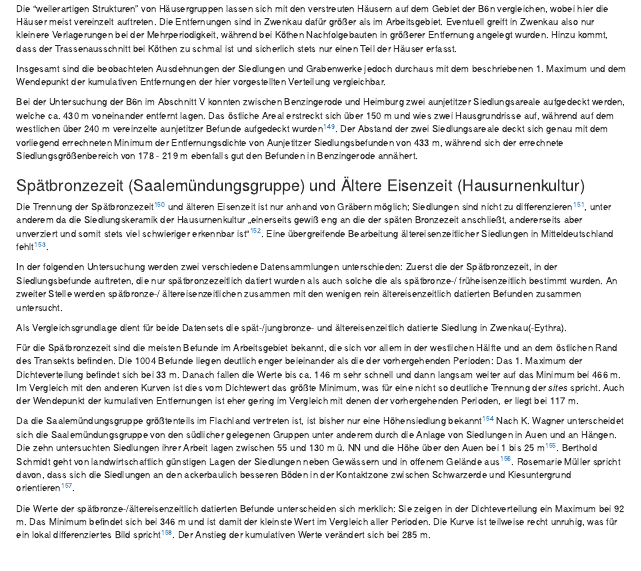
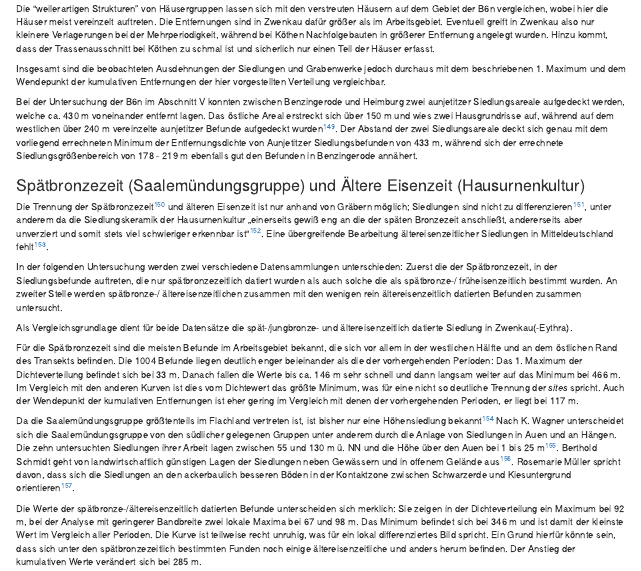
Before and after one commit to SCSchmidt/sitedefinition, an R Markdown document (analysis/paper/paper_after_peer_review.Rmd): the page in a window 1100 px wide, from 8160 px down. Rendered offline with R 4.5, knitr and Pandoc, with nearby package versions; drawn as R Markdown's standard HTML page in place of the format the file asks for; some code elsewhere in the file could not run offline.

Commit message:
Füllwörter raus u.a.

```diff
--- a/analysis/paper/paper_after_peer_review.Rmd
+++ b/analysis/paper/paper_after_peer_review.Rmd
@@ -746,7 +746,7 @@ In Zwenkau kann innerhalb des Ovals eine Gliederung in einen Wirtschaftsbereich
 
 Die Häusergruppen außerhalb des Grabenwerks in Zwenkau liegen zwischen 120 und 345 m voneinander entfernt^[Vgl. @huth_1998, 189, Abb. 2.]. Die wenigen Gruben in Zwenkau verstreuen sich über die gesamte Grabungsfläche und zeigen weder einen „deutlichen Bezug zu den Hausgrundrissen dieser Epoche“ noch zu den Brunnen^[@huth_1998, 188. Ähnlich liegen auch im Arbeitsgebiet einige Gruben sehr vereinzelt.]. Eine Vor- und Nachzeitigkeit der verschiedenen Siedlungs- und Hausbefunde ist durch sich überschneidende Befunde belegt^[@huth_1998, 194.], wobei die engstehende Besiedlung innerhalb des Grabenwerks (mit einigen umliegenden Häusern) einer älteren Phase zuzuordnen ist als die weiter verbreiteten Weilerartigen Strukturen^[@schunke_2009, 301-305.].
 
-Die "weilerartigen Strukturen" von Häusergruppen lassen sich mit den verstreuten Häusern auf dem Gebiet der B6n vergleichen, wobei hier die Häuser meist vereinzelt auftreten. Die Entfernungen sind in Zwenkau dafür größer als im Arbeitsgebiet. Eventuell greift in Zwenkau also nur kleinere Verlagerungen bei der Mehrperiodigkeit, während bei Köthen Nachfolgebauten in größerer Entfernung angelegt wurden. Hinzu kommt, dass der Trassenausschnitt bei Köthen zu schmal ist und sicherlich stets nur einen Teil der Häuser erfasst.
+Die "weilerartigen Strukturen" von Häusergruppen lassen sich mit den verstreuten Häusern auf dem Gebiet der B6n vergleichen, wobei hier die Häuser meist vereinzelt auftreten. Die Entfernungen sind in Zwenkau dafür größer als im Arbeitsgebiet. Eventuell greift in Zwenkau also nur kleinere Verlagerungen bei der Mehrperiodigkeit, während bei Köthen Nachfolgebauten in größerer Entfernung angelegt wurden. Hinzu kommt, dass der Trassenausschnitt bei Köthen zu schmal ist und sicherlich nur einen Teil der Häuser erfasst.
 
 Insgesamt sind die beobachteten Ausdehnungen der Siedlungen und Grabenwerke jedoch durchaus mit dem beschriebenen 1. Maximum und dem Wendepunkt der kumulativen Entfernungen der hier vorgestellten Verteilung vergleichbar.
 
@@ -760,13 +760,14 @@ Die Trennung der Spätbronzezeit^[Für das Arbeitsgebiet findet sich in der Lite
 In der folgenden Untersuchung werden zwei verschiedene Datensammlungen unterschieden:
 Zuerst die der Spätbronzezeit, in der Siedlungsbefunde auftreten, die nur spätbronzezeitlich datiert wurden als auch solche die als spätbronze-/ früheisenzeitlich bestimmt wurden. An zweiter Stelle werden  spätbronze-/ ältereisenzeitlichen zusammen mit den wenigen rein ältereisenzeitlich datierten Befunden zusammen untersucht.
 
-Als Vergleichsgrundlage dient für beide Datensets die spät-/jungbronze- und ältereisenzeitlich datierte Siedlung in Zwenkau(-Eythra).
+Als Vergleichsgrundlage dient für beide Datensätze die spät-/jungbronze- und ältereisenzeitlich datierte Siedlung in Zwenkau(-Eythra).
 
 Für die Spätbronzezeit sind die meisten Befunde im Arbeitsgebiet bekannt, die sich vor allem in der westlichen Hälfte und an dem östlichen Rand des Transekts befinden. Die 1004 Befunde liegen deutlich enger beieinander als die der vorhergehenden Perioden: Das 1. Maximum der Dichteverteilung befindet sich bei 33 m. Danach fallen die Werte bis ca. 146 m sehr schnell und dann langsam weiter auf das Minimum bei 466 m. Im Vergleich mit den anderen Kurven ist dies vom Dichtewert das größte Minimum, was für eine nicht so deutliche Trennung der *sites* spricht. Auch der Wendepunkt der kumulativen Entfernungen ist eher gering im Vergleich mit denen der vorhergehenden Perioden, er liegt bei 117 m.
 
 Da die Saalemündungsgruppe größtenteils im Flachland vertreten ist, ist bisher nur eine Höhensiedlung bekannt^[Die Hünenburg (@heske_2010).] Nach K. Wagner unterscheidet sich die Saalemündungsgruppe von den südlicher gelegenen Gruppen unter anderem durch die Anlage von Siedlungen in Auen und an Hängen.  Die zehn untersuchten Siedlungen ihrer Arbeit lagen zwischen 55 und 130 m ü. NN und die Höhe über den Auen bei 1 bis 25 m^[@wagner_1983, 38.]. Berthold Schmidt geht von landwirtschaftlich günstigen Lagen der Siedlungen neben Gewässern und in offenem Gelände aus^[@schmidt_1978, 127.]. Rosemarie Müller spricht davon, dass sich die Siedlungen an den ackerbaulich besseren Böden in der Kontaktzone zwischen Schwarzerde und Kiesuntergrund orientieren^[@muller_1992, 259.].
 
-Die Werte der spätbronze-/ältereisenzeitlich datierten Befunde unterscheiden sich merklich: Sie zeigen in der Dichteverteilung ein Maximum bei 92 m. Das Minimum befindet sich bei 346 m und ist damit der kleinste Wert im Vergleich aller Perioden. Die Kurve ist teilweise recht unruhig, was für ein lokal differenziertes Bild spricht^[Ein Grund hierfür könnte sein, dass sich unter den spätbronzezeitlich bestimmten Funden noch einige ältereisenzeitliche befinden.]. Der Anstieg der kumulativen Werte verändert sich bei 285 m.
+
+Die Werte der spätbronze-/ältereisenzeitlich datierten Befunde unterscheiden sich merklich: Sie zeigen in der Dichteverteilung ein Maximum bei 92 m, bei der Analyse mit geringerer Bandbreite zwei lokale Maxima bei 67 und 98 m. Das Minimum befindet sich bei 346 m und ist damit der kleinste Wert im Vergleich aller Perioden. Die Kurve ist teilweise recht unruhig, was für ein lokal differenziertes Bild spricht. Ein Grund hierfür könnte sein, dass sich unter den spätbronzezeitlich bestimmten Funden noch einige ältereisenzeitliche und anders herum befinden. Der Anstieg der kumulativen Werte verändert sich bei 285 m.
 
 Als großflächig ergrabenen Vergleich kann die Siedlung der jüngeren Bronzezeit und älteren Eisenzeit in Zwenkau^[Bei Döhlert-Albani Zwenkau-Eythra genannt (@dohlert-albani_2016).] in Sachsen herangezogen werden, wo mehrere Einzelhöfe über ein Areal 1100 x 825 m verstreut liegen. Diese Einzelhöfe haben unterschiedliche Ausmaße, die etwa 50 bis 85 m an der längsten Seite betragen (2000 - 2500 m²^[@huth_1998, 213.]). Sie überlagern sich nicht^[@huth_1998, 214.]. Die Abstände zwischen den Höfen sind auch sehr unterschiedlich und können nur grob abgeschätzt werden. Jedoch scheint ein Abstand von ca. 65 - 75 m recht häufig^[Vgl. @huth_1998, 211, Abb. 6.]. Würde eine Analyse mit der hier vorgestellten Methode durchgeführt werden, könnte diese räumliche Nähe zu schlechten Abgrenzungsmöglichkeiten von Siedlungsstätten führen. Auf dem zitierten Plan sind allerdings nur Hausgrundrisse und Zaungräbchen eingezeichnet, was eine Vergleichbarkeit erschwert. Zudem gehen die Bearbeiter davon aus, dass die einzelnen Gehöfte nicht zeitgleich waren, sondern eine Wechselsiedlung bestand, in der stets mehrere Gehöfte in Streulage zueinander standen^[@huth_1998, 214.].
 
```
Also changed, not shown: analysis/paper/paper_after_peer_review.Rmd (2 more changed lines).
